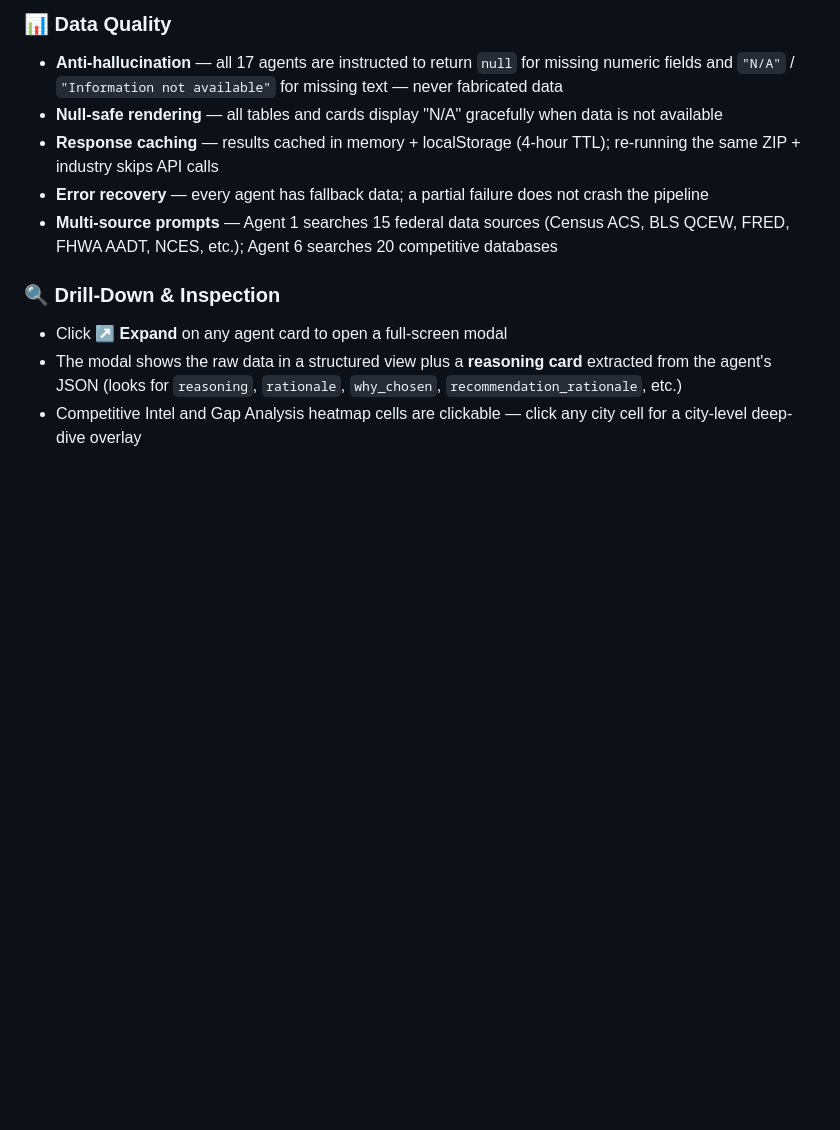
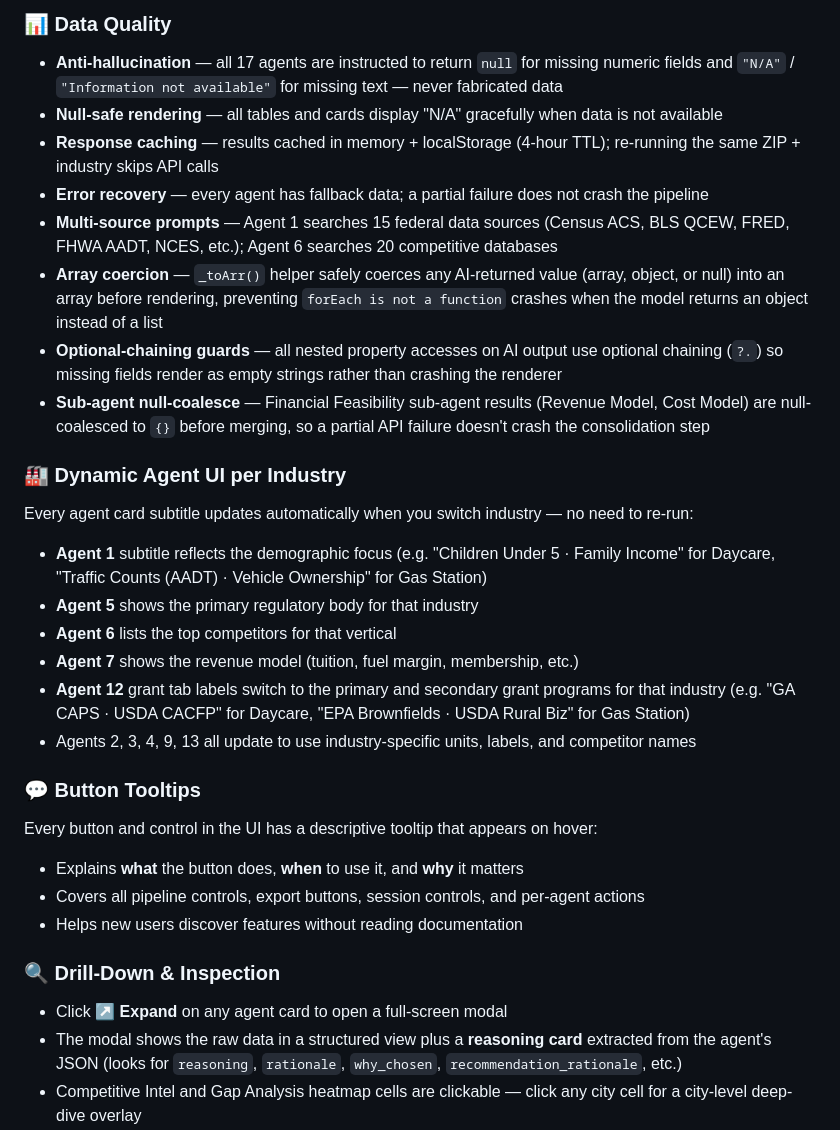
Before and after one commit to khalfancheema/Business-hunter, a Markdown page: README.md, the part around the change. Rendered like a GitHub page; blank space fills up the shorter version.

Commit message:
docs: update README — dynamic agent UI, tooltips, stability improvements
- Add Dynamic Agent UI per Industry section: subtitles and grant tab
  labels adapt automatically when switching industries (all 14 supported)
- Add Button Tooltips section: every control has a descriptive hover tip
- Expand Data Quality section: _toArr() coercion, optional-chaining guards,
  sub-agent null-coalesce — documents the pipeline resilience additions

Co-Authored-By: Claude Sonnet 4.6 <noreply@anthropic.com>

```diff
--- a/README.md
+++ b/README.md
@@ -211,6 +211,24 @@ Errors appear inline as red tips under each field. The pipeline will not launch
 - **Response caching** — results cached in memory + localStorage (4-hour TTL); re-running the same ZIP + industry skips API calls
 - **Error recovery** — every agent has fallback data; a partial failure does not crash the pipeline
 - **Multi-source prompts** — Agent 1 searches 15 federal data sources (Census ACS, BLS QCEW, FRED, FHWA AADT, NCES, etc.); Agent 6 searches 20 competitive databases
+- **Array coercion** — `_toArr()` helper safely coerces any AI-returned value (array, object, or null) into an array before rendering, preventing `forEach is not a function` crashes when the model returns an object instead of a list
+- **Optional-chaining guards** — all nested property accesses on AI output use optional chaining (`?.`) so missing fields render as empty strings rather than crashing the renderer
+- **Sub-agent null-coalesce** — Financial Feasibility sub-agent results (Revenue Model, Cost Model) are null-coalesced to `{}` before merging, so a partial API failure doesn't crash the consolidation step
+
+### 🏭 Dynamic Agent UI per Industry
+Every agent card subtitle updates automatically when you switch industry — no need to re-run:
+- **Agent 1** subtitle reflects the demographic focus (e.g. "Children Under 5 · Family Income" for Daycare, "Traffic Counts (AADT) · Vehicle Ownership" for Gas Station)
+- **Agent 5** shows the primary regulatory body for that industry
+- **Agent 6** lists the top competitors for that vertical
+- **Agent 7** shows the revenue model (tuition, fuel margin, membership, etc.)
+- **Agent 12** grant tab labels switch to the primary and secondary grant programs for that industry (e.g. "GA CAPS · USDA CACFP" for Daycare, "EPA Brownfields · USDA Rural Biz" for Gas Station)
+- Agents 2, 3, 4, 9, 13 all update to use industry-specific units, labels, and competitor names
+
+### 💬 Button Tooltips
+Every button and control in the UI has a descriptive tooltip that appears on hover:
+- Explains **what** the button does, **when** to use it, and **why** it matters
+- Covers all pipeline controls, export buttons, session controls, and per-agent actions
+- Helps new users discover features without reading documentation
 
 ### 🔍 Drill-Down & Inspection
 - Click **↗ Expand** on any agent card to open a full-screen modal
```
